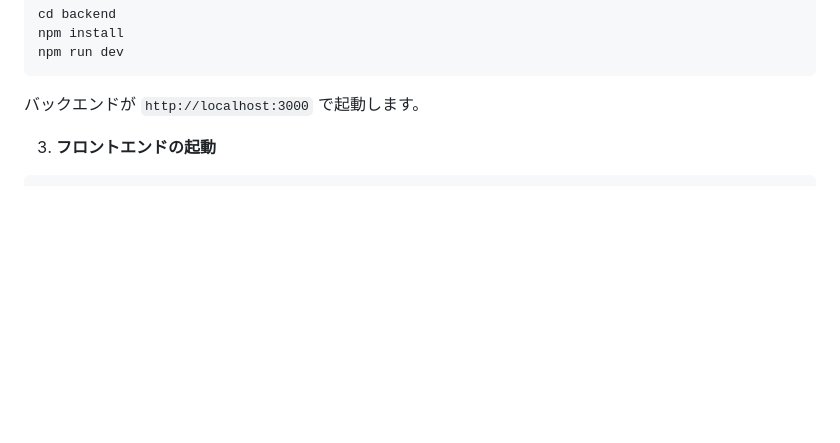
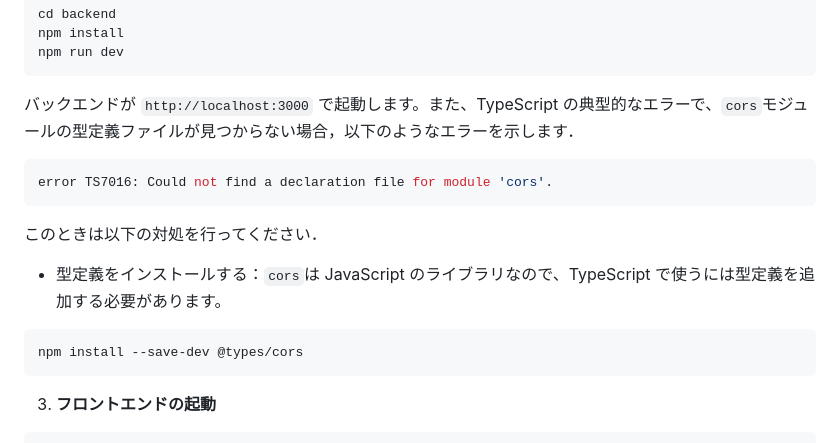
Before and after one commit to nuu1729/Okayama_GPS_RALLY, a Markdown page: README.md, the part around the change printed below. GitHub-like rendering; blank space fills up the shorter version.

````diff
--- a/README.md
+++ b/README.md
@@ -63,7 +63,16 @@ cd backend
 npm install
 npm run dev
 ```
-バックエンドが `http://localhost:3000` で起動します。
+バックエンドが `http://localhost:3000` で起動します。また、TypeScript の典型的なエラーで、`cors`モジュールの型定義ファイルが見つからない場合，以下のようなエラーを示します．
+```bash
+error TS7016: Could not find a declaration file for module 'cors'.
+```
+このときは以下の対処を行ってください．
+
+- 型定義をインストールする：`cors`は JavaScript のライブラリなので、TypeScript で使うには型定義を追加する必要があります。
+```bash
+npm install --save-dev @types/cors
+```
 
 3. **フロントエンドの起動**
 ```bash
````
Also changed, not shown: other parts of README.md (+11 -11 lines).
